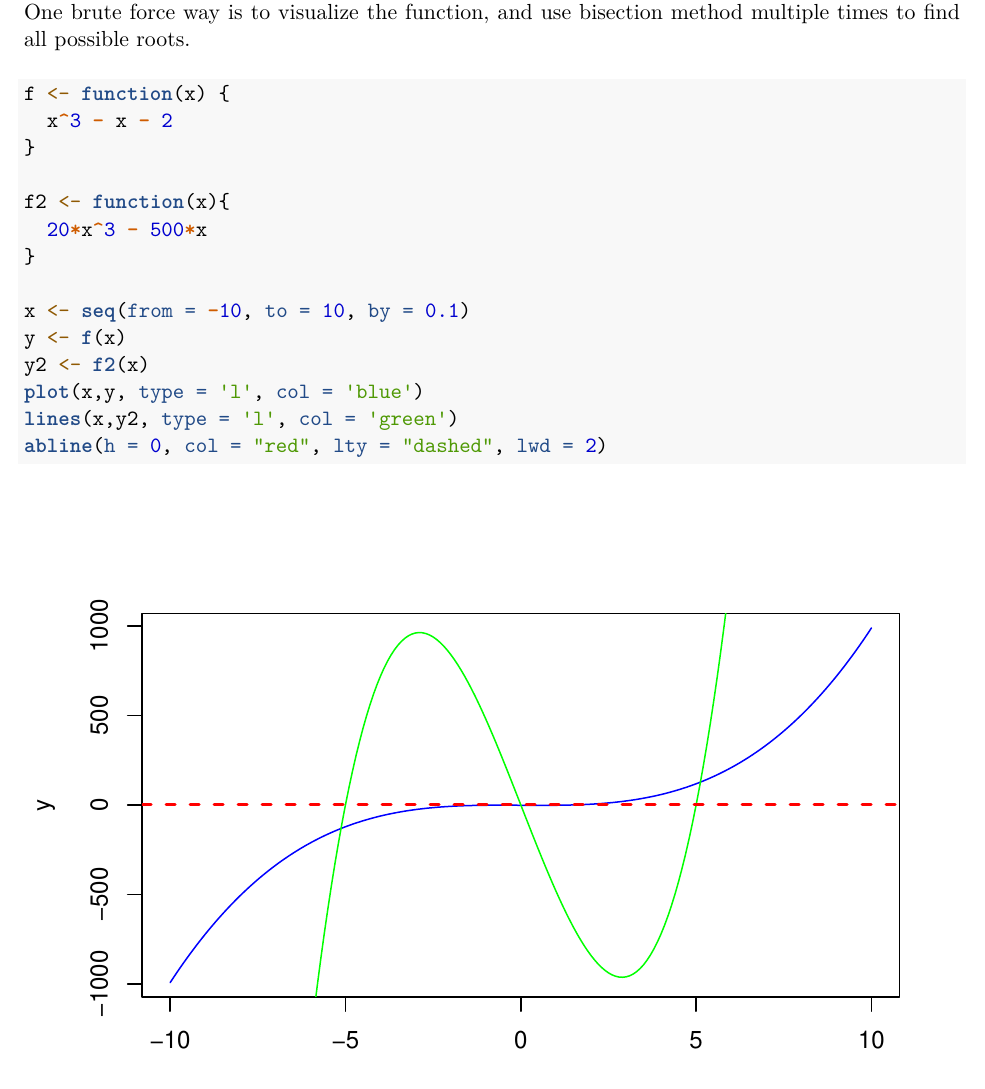
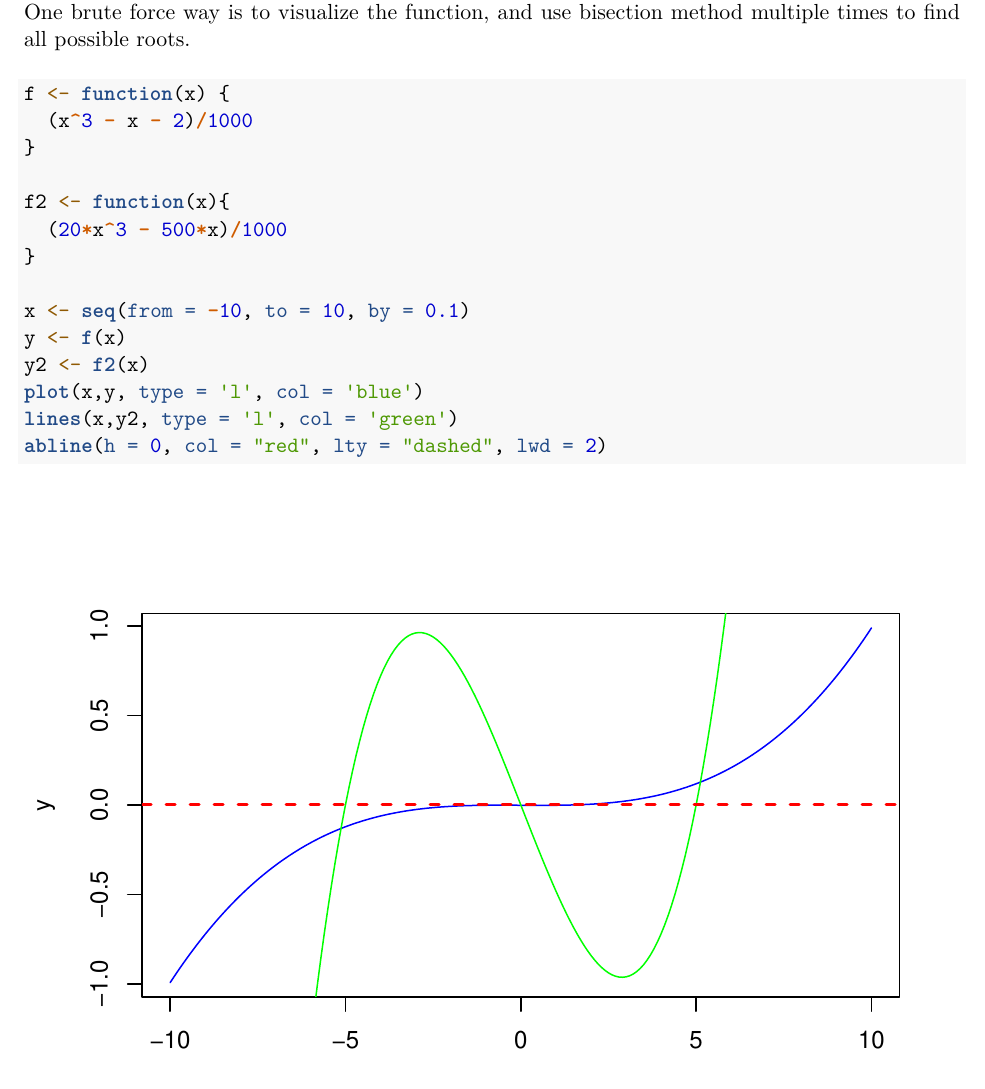
Before and after one commit to qwang113/UCSC-STATS266-Handout, an R Markdown document (stats266-materials-4.Rmd): part of page 8 of 10, cut so that both start at the same text. The pictures show the output file stats266-materials-4.pdf that the author committed with the source.

Commit message:
update slides

````diff
--- a/stats266-materials-4.Rmd
+++ b/stats266-materials-4.Rmd
@@ -242,11 +242,11 @@ An interesting fact: bisection method only needs \( f(a) \cdot f(b) < 0 \). Howe
 
 ```{r}
 f <- function(x) {
-  x^3 - x - 2
+  (x^3 - x - 2)/1000
 }
 
 f2 <- function(x){
-  20*x^3 - 500*x
+  (20*x^3 - 500*x)/1000
 }
 
 x <- seq(from = -10, to = 10, by = 0.1)
````
Also changed, not shown: stats266-materials-4.pdf.
